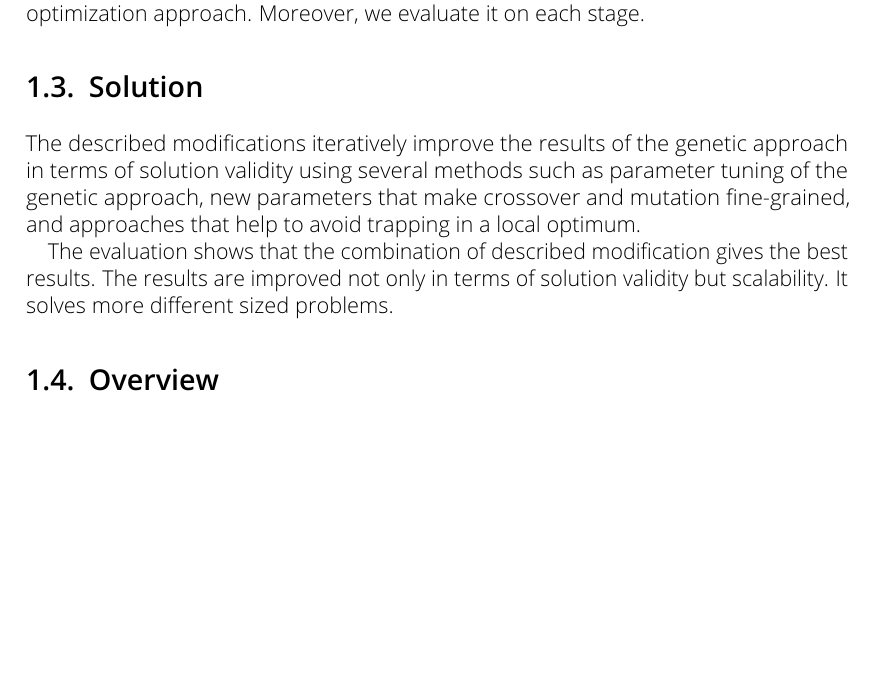
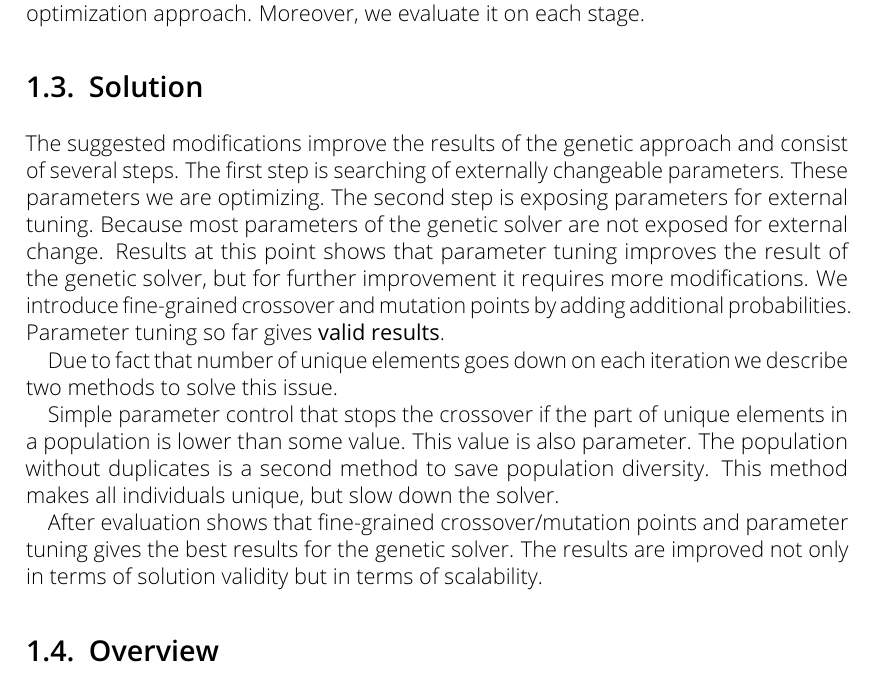
Before and after one commit to RomanKosovnenko/master_thesis, a LaTeX thesis (thesis.tex, which reads sections/intro.tex): part of page 10 of 76, cut so that both start at the same text, the shorter picture padded with empty space. Compiled offline with pdfLaTeX.

Commit message:
solution

```diff
--- a/sections/intro.tex
+++ b/sections/intro.tex
@@ -26,9 +26,19 @@ To answer these questions, we are using several methods that improve the genetic
 
 \section{Solution}
 
-The described modifications iteratively improve the results of the genetic approach in terms of solution validity using several methods such as parameter tuning of the genetic approach, new parameters that make crossover and mutation fine-grained, and approaches that help to avoid trapping in a local optimum.
+The suggested modifications improve the results of the genetic approach and consist of several steps.
+The first step is searching of externally changeable parameters. These parameters we are optimizing.
+The second step is exposing parameters for external tuning. Because most parameters of the genetic solver are not exposed for external change.
+Results at this point shows that parameter tuning improves the result of the genetic solver, but for further improvement it requires more modifications.
+We introduce fine-grained crossover and mutation points by adding additional probabilities. Parameter tuning so far gives \textbf{valid results}.
 
-The evaluation shows that the combination of described modification gives the best results. The results are improved not only in terms of solution validity but scalability. It solves more different sized problems.
+Due to fact that number of unique elements goes down on each iteration we describe two methods to solve this issue.
+
+Simple parameter control that stops the crossover if the part of unique elements in a population is lower than some value. This value is also parameter.
+The population without duplicates is a second method to save population diversity. This method makes all individuals unique, but slow down the solver.
+
+After evaluation shows that fine-grained crossover/mutation points and parameter tuning gives the best results for the genetic solver.
+The results are improved not only in terms of solution validity but in terms of scalability.
 
 
 \section{Overview}
```
